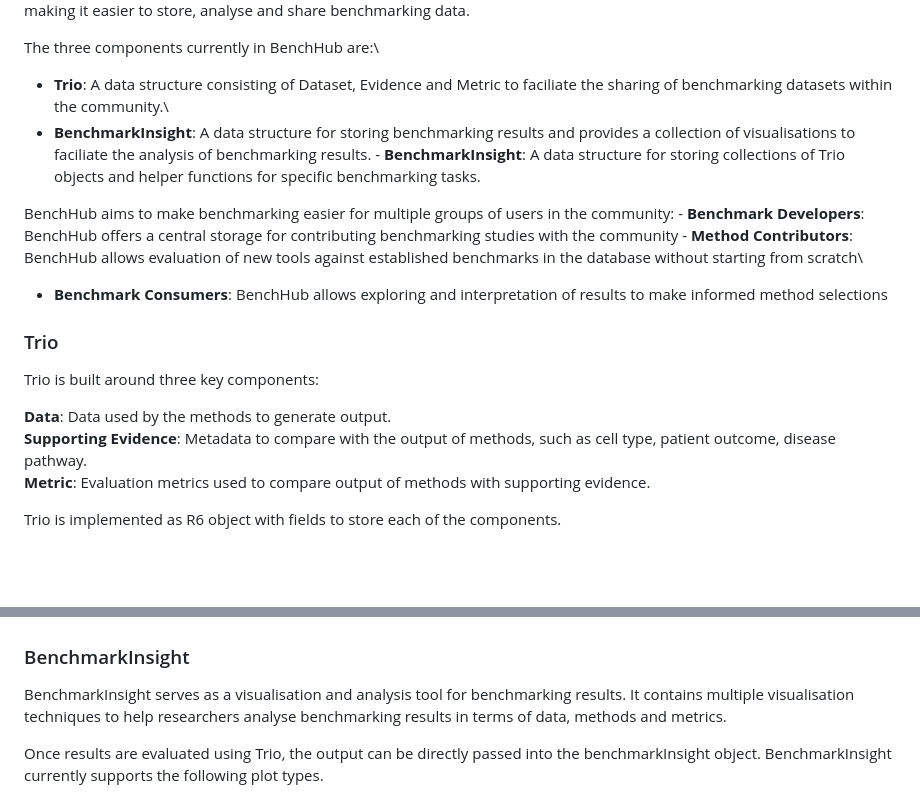
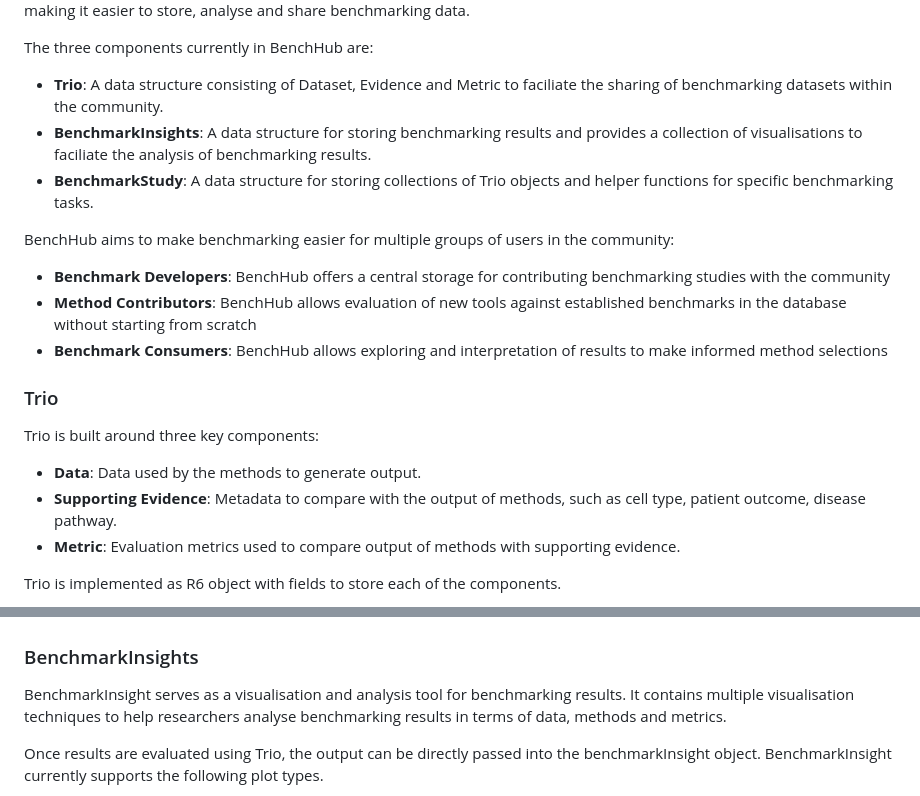
Before and after one commit to SydneyBioX/BenchHub, a Markdown page: README.md, 2 parts joined by grey strips. Rendered like a GitHub page; blank space fills up the shorter version.

```diff
--- a/README.md
+++ b/README.md
@@ -16,20 +16,23 @@
 
 BenchHub is a data storage framework implemented in R language to facilitate living benchmarks. It aims to enhance reproducibility and accessibility of benchmarking studies by making it easier to store, analyse and share benchmarking data.
 
-The three components currently in BenchHub are:\
-- **Trio**: A data structure consisting of Dataset, Evidence and Metric to faciliate the sharing of benchmarking datasets within the community.\
-- **BenchmarkInsight**: A data structure for storing benchmarking results and provides a collection of visualisations to faciliate the analysis of benchmarking results. - **BenchmarkInsight**: A data structure for storing collections of Trio objects and helper functions for specific benchmarking tasks.
+The three components currently in BenchHub are:
+- **Trio**: A data structure consisting of Dataset, Evidence and Metric to faciliate the sharing of benchmarking datasets within the community.
+- **BenchmarkInsights**: A data structure for storing benchmarking results and provides a collection of visualisations to faciliate the analysis of benchmarking results.
+- **BenchmarkStudy**: A data structure for storing collections of Trio objects and helper functions for specific benchmarking tasks.
 
-BenchHub aims to make benchmarking easier for multiple groups of users in the community: - **Benchmark Developers**: BenchHub offers a central storage for contributing benchmarking studies with the community - **Method Contributors**: BenchHub allows evaluation of new tools against established benchmarks in the database without starting from scratch\
+BenchHub aims to make benchmarking easier for multiple groups of users in the community:
+- **Benchmark Developers**: BenchHub offers a central storage for contributing benchmarking studies with the community
+- **Method Contributors**: BenchHub allows evaluation of new tools against established benchmarks in the database without starting from scratch
 - **Benchmark Consumers**: BenchHub allows exploring and interpretation of results to make informed method selections
 
 ### Trio
 
 Trio is built around three key components:
 
-**Data**: Data used by the methods to generate output.\
-**Supporting Evidence**: Metadata to compare with the output of methods, such as cell type, patient outcome, disease pathway.\
-**Metric**: Evaluation metrics used to compare output of methods with supporting evidence.
+- **Data**: Data used by the methods to generate output.
+- **Supporting Evidence**: Metadata to compare with the output of methods, such as cell type, patient outcome, disease pathway.
+- **Metric**: Evaluation metrics used to compare output of methods with supporting evidence.
 
 Trio is implemented as R6 object with fields to store each of the components.
 
@@ -39,7 +42,7 @@ Trio is implemented as R6 object with fields to store each of the components.
 
 </p>
 
-### BenchmarkInsight
+### BenchmarkInsights
 
 BenchmarkInsight serves as a visualisation and analysis tool for benchmarking results. It contains multiple visualisation techniques to help researchers analyse benchmarking results in terms of data, methods and metrics.
 
```
